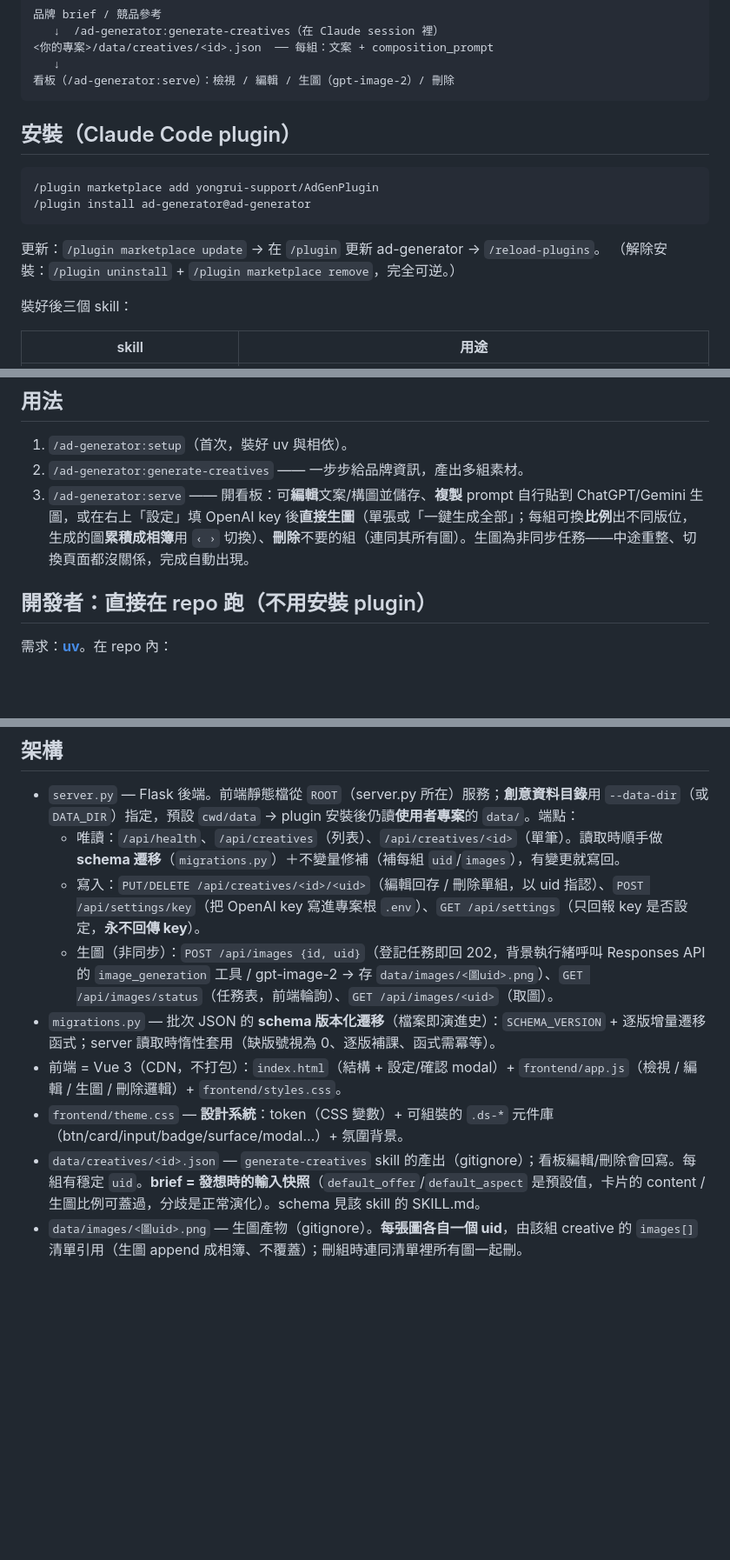
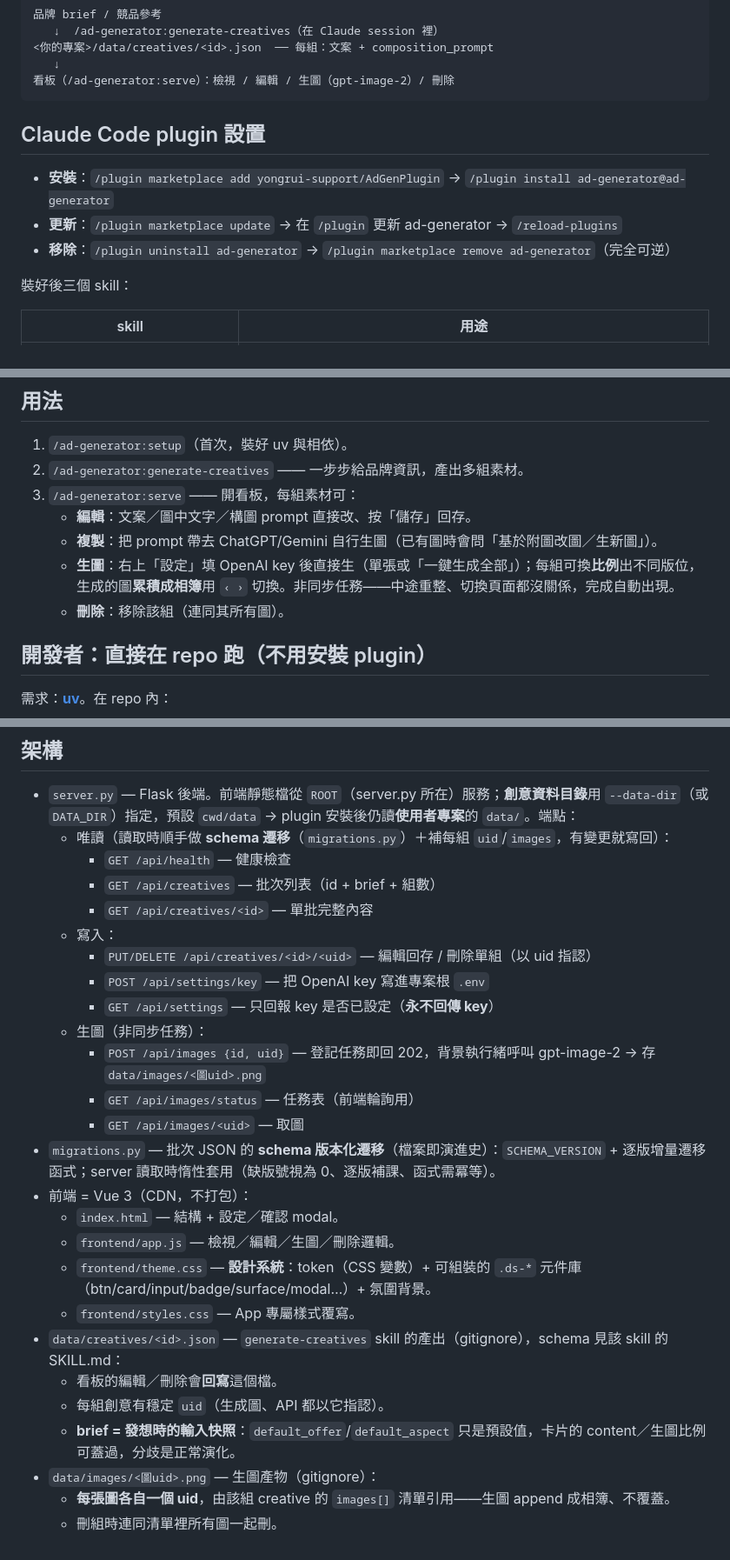
Before and after one commit to yongrui-support/AdGenPlugin, a Markdown page: README.md, 3 parts joined by grey strips. Shown at 87% size. Drawn GitHub-style; blank space fills up the shorter version.

Commit message:
📝 docs(README): 全面清單化（設置/用法/架構）
- 「安裝」改「Claude Code plugin 設置」：安裝/更新/移除三點 list
- 用法的 serve 長句拆為 編輯/複製/生圖/刪除 四點（複製補「基於附圖改圖」對話框）
- 架構：端點攤成一行一個（唯讀/寫入/生圖分組）；前端四檔合併同一 list
  （含 theme.css）；data/creatives 與 data/images 各自拆點

Co-Authored-By: Claude Opus 4.8 (1M context) <noreply@anthropic.com>

````diff
--- a/README.md
+++ b/README.md
@@ -13,15 +13,11 @@ OpenAI key 後直接呼叫 **gpt-image-2** 生成主視覺。
 看板（/ad-generator:serve）：檢視 / 編輯 / 生圖（gpt-image-2）/ 刪除
 ```
 
-## 安裝（Claude Code plugin）
+## Claude Code plugin 設置
 
-```text
-/plugin marketplace add yongrui-support/AdGenPlugin
-/plugin install ad-generator@ad-generator
-```
-
-更新：`/plugin marketplace update` → 在 `/plugin` 更新 ad-generator → `/reload-plugins`。
-（解除安裝：`/plugin uninstall` + `/plugin marketplace remove`，完全可逆。）
+- **安裝**：`/plugin marketplace add yongrui-support/AdGenPlugin` → `/plugin install ad-generator@ad-generator`
+- **更新**：`/plugin marketplace update` → 在 `/plugin` 更新 ad-generator → `/reload-plugins`
+- **移除**：`/plugin uninstall ad-generator` → `/plugin marketplace remove ad-generator`（完全可逆）
 
 裝好後三個 skill：
 
@@ -35,7 +31,11 @@ OpenAI key 後直接呼叫 **gpt-image-2** 生成主視覺。
 
 1. `/ad-generator:setup`（首次，裝好 uv 與相依）。
 2. `/ad-generator:generate-creatives` —— 一步步給品牌資訊，產出多組素材。
-3. `/ad-generator:serve` —— 開看板：可**編輯**文案/構圖並儲存、**複製** prompt 自行貼到 ChatGPT/Gemini 生圖，或在右上「設定」填 OpenAI key 後**直接生圖**（單張或「一鍵生成全部」；每組可換**比例**出不同版位，生成的圖**累積成相簿**用 `‹ ›` 切換）、**刪除**不要的組（連同其所有圖）。生圖為非同步任務——中途重整、切換頁面都沒關係，完成自動出現。
+3. `/ad-generator:serve` —— 開看板，每組素材可：
+   - **編輯**：文案／圖中文字／構圖 prompt 直接改、按「儲存」回存。
+   - **複製**：把 prompt 帶去 ChatGPT/Gemini 自行生圖（已有圖時會問「基於附圖改圖／生新圖」）。
+   - **生圖**：右上「設定」填 OpenAI key 後直接生（單張或「一鍵生成全部」）；每組可換**比例**出不同版位，生成的圖**累積成相簿**用 `‹ ›` 切換。非同步任務——中途重整、切換頁面都沒關係，完成自動出現。
+   - **刪除**：移除該組（連同其所有圖）。
 
 ## 開發者：直接在 repo 跑（不用安裝 plugin）
 
@@ -74,11 +74,28 @@ AdGenPlugin/
 ## 架構
 
 - `server.py` — Flask 後端。前端靜態檔從 `ROOT`（server.py 所在）服務；**創意資料目錄**用 `--data-dir`（或 `DATA_DIR`）指定，預設 `cwd/data` → plugin 安裝後仍讀**使用者專案**的 `data/`。端點：
-  - 唯讀：`/api/health`、`/api/creatives`（列表）、`/api/creatives/<id>`（單筆）。讀取時順手做 **schema 遷移**（`migrations.py`）＋不變量修補（補每組 `uid`/`images`），有變更就寫回。
-  - 寫入：`PUT/DELETE /api/creatives/<id>/<uid>`（編輯回存 / 刪除單組，以 uid 指認）、`POST /api/settings/key`（把 OpenAI key 寫進專案根 `.env`）、`GET /api/settings`（只回報 key 是否設定，**永不回傳 key**）。
-  - 生圖（非同步）：`POST /api/images {id, uid}`（登記任務即回 202，背景執行緒呼叫 Responses API 的 `image_generation` 工具 / gpt-image-2 → 存 `data/images/<圖uid>.png`）、`GET /api/images/status`（任務表，前端輪詢）、`GET /api/images/<uid>`（取圖）。
+  - 唯讀（讀取時順手做 **schema 遷移**（`migrations.py`）＋補每組 `uid`/`images`，有變更就寫回）：
+    - `GET /api/health` — 健康檢查
+    - `GET /api/creatives` — 批次列表（id + brief + 組數）
+    - `GET /api/creatives/<id>` — 單批完整內容
+  - 寫入：
+    - `PUT/DELETE /api/creatives/<id>/<uid>` — 編輯回存 / 刪除單組（以 uid 指認）
+    - `POST /api/settings/key` — 把 OpenAI key 寫進專案根 `.env`
+    - `GET /api/settings` — 只回報 key 是否已設定（**永不回傳 key**）
+  - 生圖（非同步任務）：
+    - `POST /api/images {id, uid}` — 登記任務即回 202，背景執行緒呼叫 gpt-image-2 → 存 `data/images/<圖uid>.png`
+    - `GET /api/images/status` — 任務表（前端輪詢用）
+    - `GET /api/images/<uid>` — 取圖
 - `migrations.py` — 批次 JSON 的 **schema 版本化遷移**（檔案即演進史）：`SCHEMA_VERSION` + 逐版增量遷移函式；server 讀取時惰性套用（缺版號視為 0、逐版補課、函式需冪等）。
-- 前端 = Vue 3（CDN，不打包）：`index.html`（結構 + 設定/確認 modal）+ `frontend/app.js`（檢視 / 編輯 / 生圖 / 刪除邏輯）+ `frontend/styles.css`。
-- `frontend/theme.css` — **設計系統**：token（CSS 變數）+ 可組裝的 `.ds-*` 元件庫（btn/card/input/badge/surface/modal…）+ 氛圍背景。
-- `data/creatives/<id>.json` — `generate-creatives` skill 的產出（gitignore）；看板編輯/刪除會回寫。每組有穩定 `uid`。**brief = 發想時的輸入快照**（`default_offer`/`default_aspect` 是預設值，卡片的 content / 生圖比例可蓋過，分歧是正常演化）。schema 見該 skill 的 SKILL.md。
-- `data/images/<圖uid>.png` — 生圖產物（gitignore）。**每張圖各自一個 uid**，由該組 creative 的 `images[]` 清單引用（生圖 append 成相簿、不覆蓋）；刪組時連同清單裡所有圖一起刪。
+- 前端 = Vue 3（CDN，不打包）：
+  - `index.html` — 結構 + 設定／確認 modal。
+  - `frontend/app.js` — 檢視／編輯／生圖／刪除邏輯。
+  - `frontend/theme.css` — **設計系統**：token（CSS 變數）+ 可組裝的 `.ds-*` 元件庫（btn/card/input/badge/surface/modal…）+ 氛圍背景。
+  - `frontend/styles.css` — App 專屬樣式覆寫。
+- `data/creatives/<id>.json` — `generate-creatives` skill 的產出（gitignore），schema 見該 skill 的 SKILL.md：
+  - 看板的編輯／刪除會**回寫**這個檔。
+  - 每組創意有穩定 `uid`（生成圖、API 都以它指認）。
+  - **brief = 發想時的輸入快照**：`default_offer`/`default_aspect` 只是預設值，卡片的 content／生圖比例可蓋過，分歧是正常演化。
+- `data/images/<圖uid>.png` — 生圖產物（gitignore）：
+  - **每張圖各自一個 uid**，由該組 creative 的 `images[]` 清單引用——生圖 append 成相簿、不覆蓋。
+  - 刪組時連同清單裡所有圖一起刪。
````
